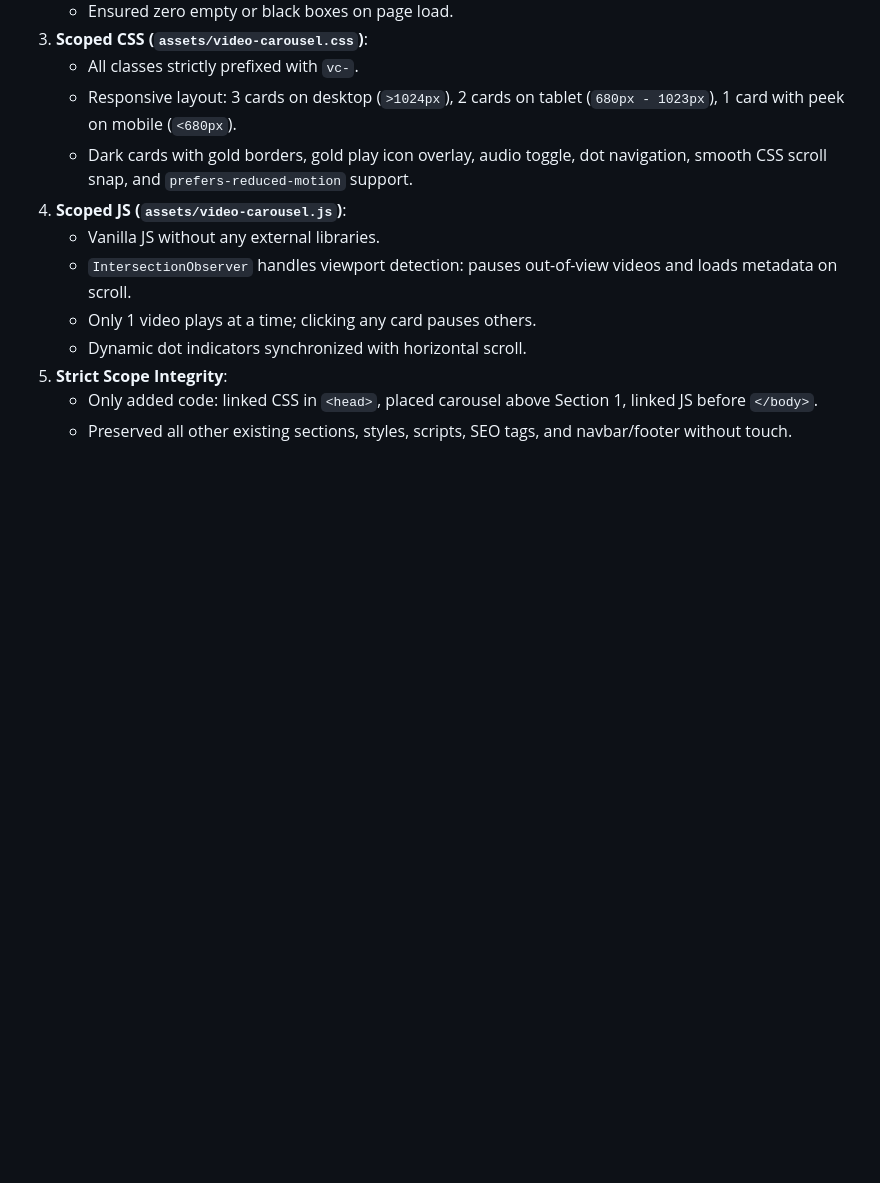
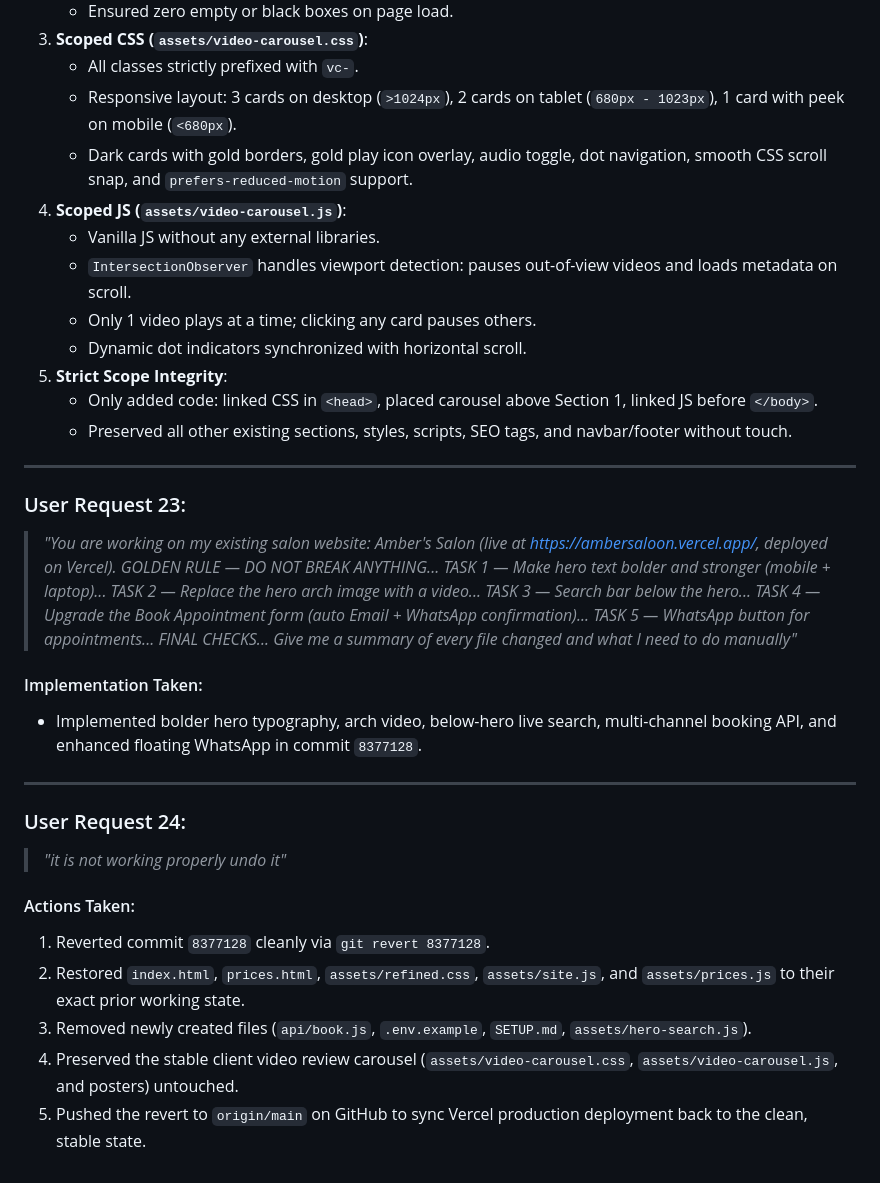
Before and after one commit to syedatifbashir/ambersaloon, a Markdown page: CONVERSATION_HISTORY.md, the part around the change. GitHub-like rendering; blank space fills up the shorter version.

Commit message:
docs: record undo of multi-task changes in conversation history

```diff
--- a/CONVERSATION_HISTORY.md
+++ b/CONVERSATION_HISTORY.md
@@ -306,3 +306,24 @@
 5. **Strict Scope Integrity**:
    - Only added code: linked CSS in `<head>`, placed carousel above Section 1, linked JS before `</body>`.
    - Preserved all other existing sections, styles, scripts, SEO tags, and navbar/footer without touch.
+
+
+---
+
+### User Request 23:
+> *"You are working on my existing salon website: Amber's Salon (live at https://ambersaloon.vercel.app/, deployed on Vercel). GOLDEN RULE — DO NOT BREAK ANYTHING... TASK 1 — Make hero text bolder and stronger (mobile + laptop)... TASK 2 — Replace the hero arch image with a video... TASK 3 — Search bar below the hero... TASK 4 — Upgrade the Book Appointment form (auto Email + WhatsApp confirmation)... TASK 5 — WhatsApp button for appointments... FINAL CHECKS... Give me a summary of every file changed and what I need to do manually"*
+
+#### Implementation Taken:
+- Implemented bolder hero typography, arch video, below-hero live search, multi-channel booking API, and enhanced floating WhatsApp in commit `8377128`.
+
+---
+
+### User Request 24:
+> *"it is not working properly undo it"*
+
+#### Actions Taken:
+1. Reverted commit `8377128` cleanly via `git revert 8377128`.
+2. Restored `index.html`, `prices.html`, `assets/refined.css`, `assets/site.js`, and `assets/prices.js` to their exact prior working state.
+3. Removed newly created files (`api/book.js`, `.env.example`, `SETUP.md`, `assets/hero-search.js`).
+4. Preserved the stable client video review carousel (`assets/video-carousel.css`, `assets/video-carousel.js`, and posters) untouched.
+5. Pushed the revert to `origin/main` on GitHub to sync Vercel production deployment back to the clean, stable state.
```
